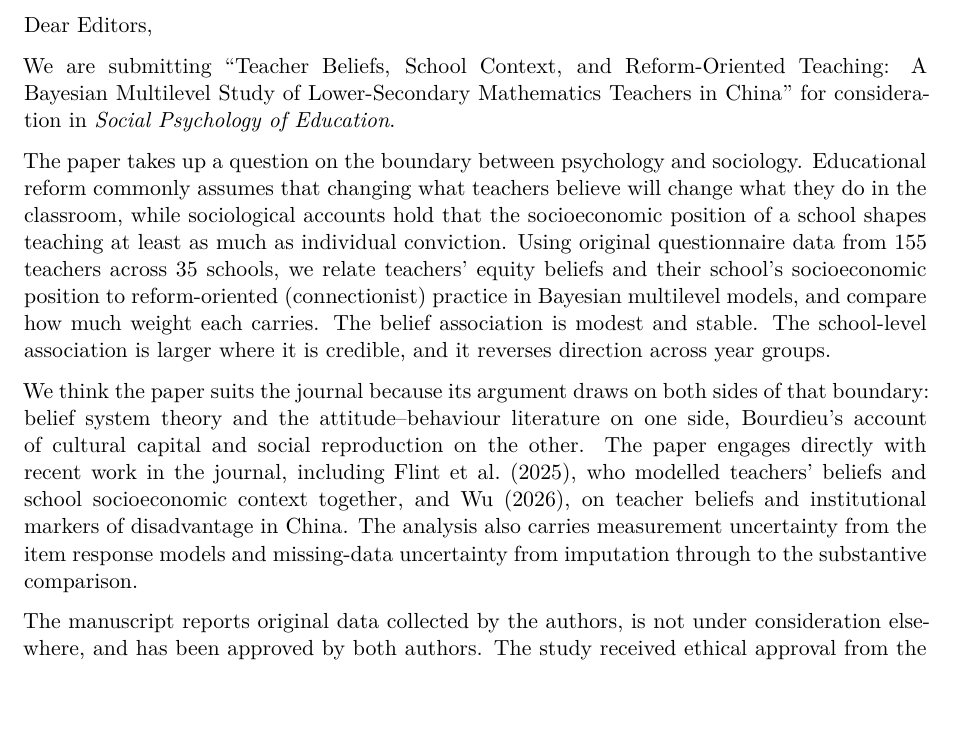
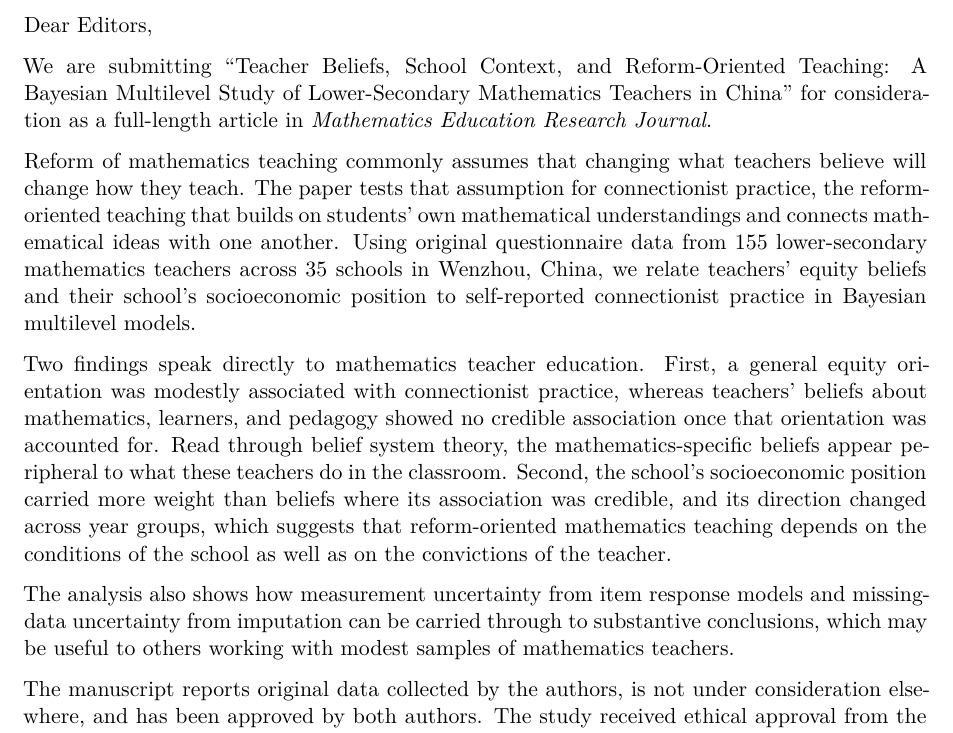
Before and after one commit to lukezed/Bayesian_MLM_connectionist, a Quarto document (paper/coverletter.qmd): part of the page, cut so that both start at the same text, the shorter picture padded with empty space. Rendered offline with R 4.5, knitr and Pandoc in place of Quarto, then LaTeX, with nearby package versions.

Commit message:
Retarget cover letter to MERJ
Co-Authored-By: Claude Opus 5.5 <noreply@anthropic.com>

```diff
--- a/paper/coverletter.qmd
+++ b/paper/coverletter.qmd
@@ -17,11 +17,13 @@ The Editors\
 
 Dear Editors,
 
-We are submitting "Teacher Beliefs, School Context, and Reform-Oriented Teaching: A Bayesian Multilevel Study of Lower-Secondary Mathematics Teachers in China" for consideration in *Social Psychology of Education*.
+We are submitting "Teacher Beliefs, School Context, and Reform-Oriented Teaching: A Bayesian Multilevel Study of Lower-Secondary Mathematics Teachers in China" for consideration as a full-length article in *Mathematics Education Research Journal*.
 
-The paper takes up a question on the boundary between psychology and sociology. Educational reform commonly assumes that changing what teachers believe will change what they do in the classroom, while sociological accounts hold that the socioeconomic position of a school shapes teaching at least as much as individual conviction. Using original questionnaire data from 155 teachers across 35 schools, we relate teachers' equity beliefs and their school's socioeconomic position to reform-oriented (connectionist) practice in Bayesian multilevel models, and compare how much weight each carries. The belief association is modest and stable. The school-level association is larger where it is credible, and it reverses direction across year groups.
+Reform of mathematics teaching commonly assumes that changing what teachers believe will change how they teach. The paper tests that assumption for connectionist practice, the reform-oriented teaching that builds on students' own mathematical understandings and connects mathematical ideas with one another. Using original questionnaire data from 155 lower-secondary mathematics teachers across 35 schools in Wenzhou, China, we relate teachers' equity beliefs and their school's socioeconomic position to self-reported connectionist practice in Bayesian multilevel models.
 
-We think the paper suits the journal because its argument draws on both sides of that boundary: belief system theory and the attitude–behaviour literature on one side, Bourdieu's account of cultural capital and social reproduction on the other. The paper engages directly with recent work in the journal, including Flint et al. (2025), who modelled teachers' beliefs and school socioeconomic context together, and Wu (2026), on teacher beliefs and institutional markers of disadvantage in China. The analysis also carries measurement uncertainty from the item response models and missing-data uncertainty from imputation through to the substantive comparison.
+Two findings speak directly to mathematics teacher education. First, a general equity orientation was modestly associated with connectionist practice, whereas teachers' beliefs about mathematics, learners, and pedagogy showed no credible association once that orientation was accounted for. Read through belief system theory, the mathematics-specific beliefs appear peripheral to what these teachers do in the classroom. Second, the school's socioeconomic position carried more weight than beliefs where its association was credible, and its direction changed across year groups, which suggests that reform-oriented mathematics teaching depends on the conditions of the school as well as on the convictions of the teacher.
+
+The analysis also shows how measurement uncertainty from item response models and missing-data uncertainty from imputation can be carried through to substantive conclusions, which may be useful to others working with modest samples of mathematics teachers.
 
 The manuscript reports original data collected by the authors, is not under consideration elsewhere, and has been approved by both authors. The study received ethical approval from the University of Manchester Research Ethics Committee.
 
```
Also changed, not shown: paper/coverletter.qmd (2 more changed lines).
